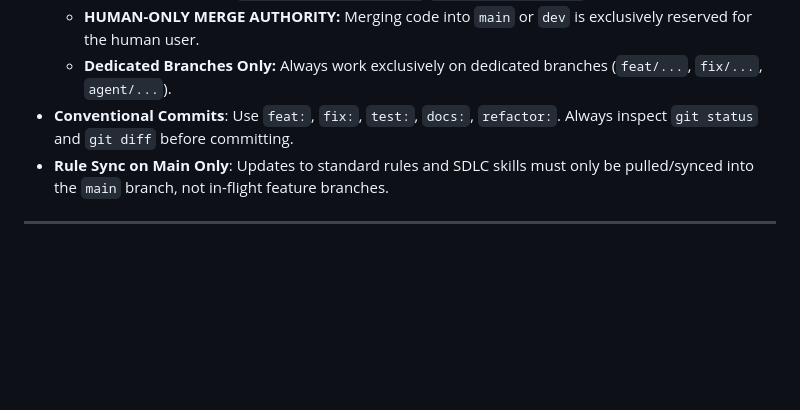
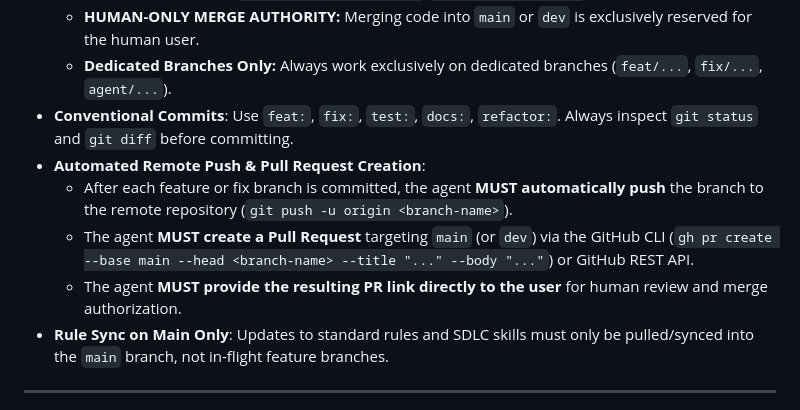
Before and after one commit to Khanhduong123/herness_agent, a Markdown page: AGENTS.md, the part around the change. Drawn GitHub-style; blank space fills up the shorter version.

Commit message:
docs(rules): mandate automated PR creation after feature or fix branch commit

```diff
--- a/AGENTS.md
+++ b/AGENTS.md
@@ -105,6 +105,10 @@ All agents must strictly adhere to the following environment rules:
   - **HUMAN-ONLY MERGE AUTHORITY:** Merging code into `main` or `dev` is exclusively reserved for the human user.
   - **Dedicated Branches Only:** Always work exclusively on dedicated branches (`feat/...`, `fix/...`, `agent/...`).
 - **Conventional Commits**: Use `feat:`, `fix:`, `test:`, `docs:`, `refactor:`. Always inspect `git status` and `git diff` before committing.
+- **Automated Remote Push & Pull Request Creation**:
+  - After each feature or fix branch is committed, the agent **MUST automatically push** the branch to the remote repository (`git push -u origin <branch-name>`).
+  - The agent **MUST create a Pull Request** targeting `main` (or `dev`) via the GitHub CLI (`gh pr create --base main --head <branch-name> --title "..." --body "..."`) or GitHub REST API.
+  - The agent **MUST provide the resulting PR link directly to the user** for human review and merge authorization.
 - **Rule Sync on Main Only**: Updates to standard rules and SDLC skills must only be pulled/synced into the `main` branch, not in-flight feature branches.
 
 ---
```
Also changed, not shown: 2 other files.
